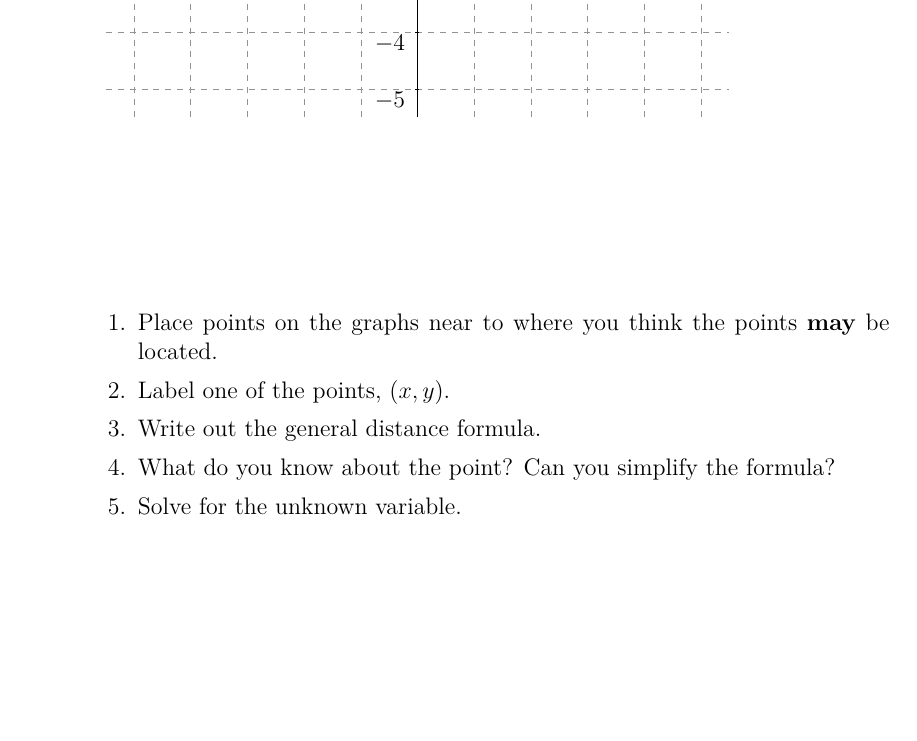
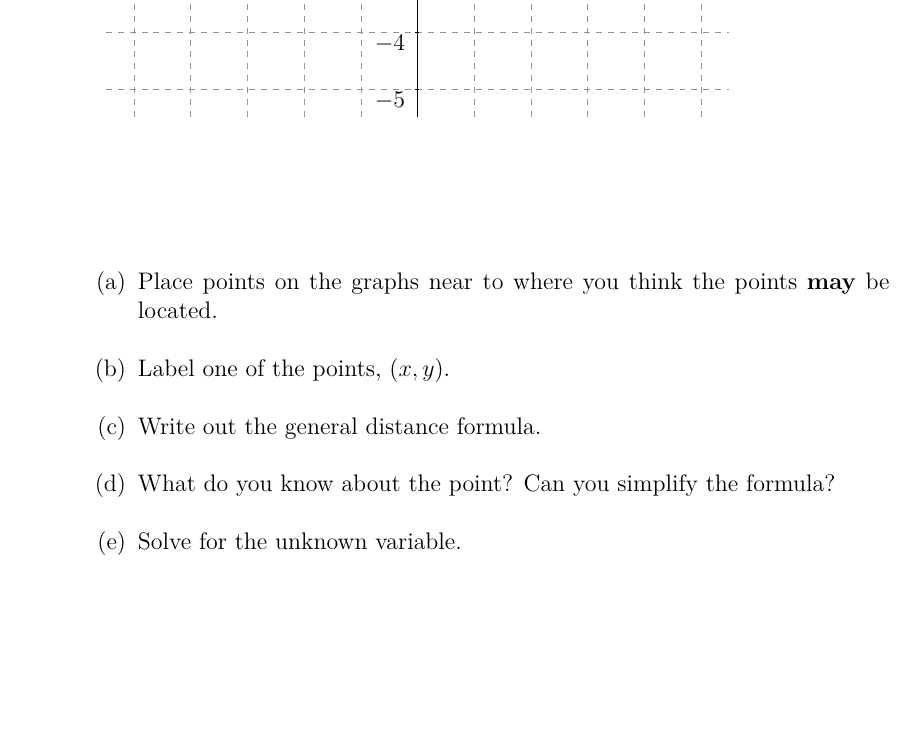
Before and after one commit to KellyBlack/Precalculus, a LaTeX thesis (labManual.tex, which reads functions/section_coordinates.tex): part of page 11 of 267, cut so that both start at the same text. The pictures show the PDF file labManual.pdf that the author committed with the source.

Commit message:
Changed an enumerate to use the subproblem environment. The numbers in the following questions got messed up.

```diff
--- a/functions/section_coordinates.tex
+++ b/functions/section_coordinates.tex
@@ -130,14 +130,14 @@
 
   \vfill
 
-  \begin{enumerate}
+  \begin{subproblem}
   \item Place points on the graphs near to where you think the points
     \textbf{may} be located.
   \item Label one of the points, $(x,y)$.
   \item Write out the general distance formula.
   \item What do you know about the point? Can you simplify the formula?
   \item Solve for the unknown variable.
-  \end{enumerate}
+  \end{subproblem}
 
   \vfill
 
```
Also changed, not shown: labManual.pdf.
